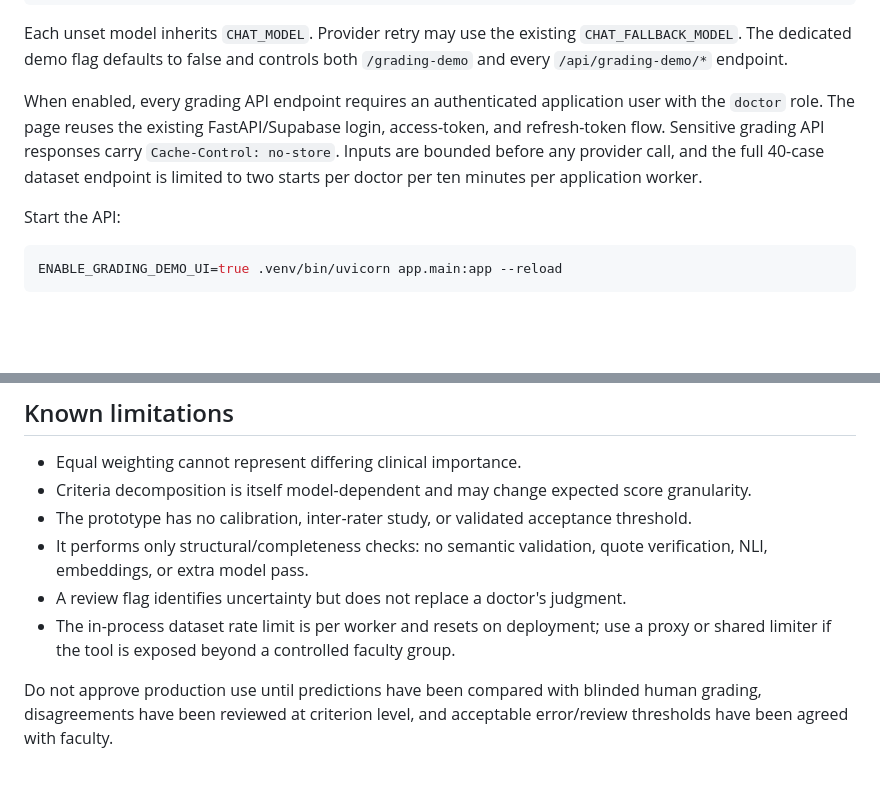
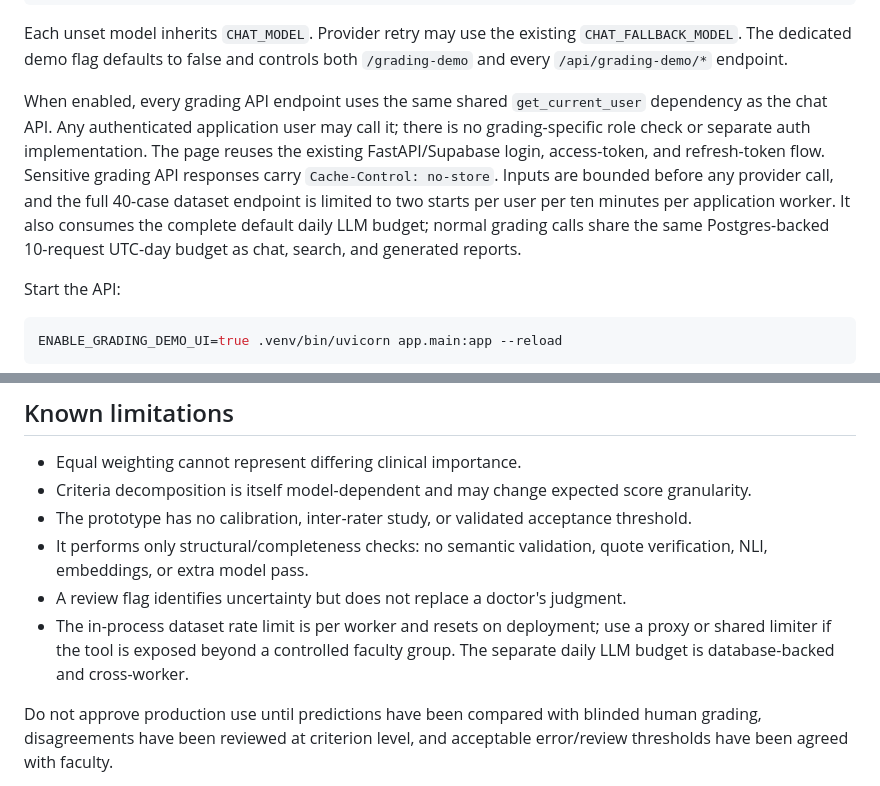
Before and after one commit to tokaM107/Educational-platform---imed, a Markdown page: docs/ESSAY_GRADING_MVP.md, 2 parts joined by grey strips. GitHub-like rendering; blank space fills up the shorter version.

Commit message:
Refactor grading API authentication to use shared user dependency and update rate limits for LLM budget

```diff
--- a/docs/ESSAY_GRADING_MVP.md
+++ b/docs/ESSAY_GRADING_MVP.md
@@ -51,12 +51,16 @@ Each unset model inherits `CHAT_MODEL`. Provider retry may use the existing
 `CHAT_FALLBACK_MODEL`. The dedicated demo flag defaults to false and controls
 both `/grading-demo` and every `/api/grading-demo/*` endpoint.
 
-When enabled, every grading API endpoint requires an authenticated application
-user with the `doctor` role. The page reuses the existing FastAPI/Supabase login,
+When enabled, every grading API endpoint uses the same shared
+`get_current_user` dependency as the chat API. Any authenticated application
+user may call it; there is no grading-specific role check or separate auth
+implementation. The page reuses the existing FastAPI/Supabase login,
 access-token, and refresh-token flow. Sensitive grading API responses carry
 `Cache-Control: no-store`. Inputs are bounded before any provider call, and the
-full 40-case dataset endpoint is limited to two starts per doctor per ten minutes
-per application worker.
+full 40-case dataset endpoint is limited to two starts per user per ten minutes
+per application worker. It also consumes the complete default daily LLM budget;
+normal grading calls share the same Postgres-backed 10-request UTC-day budget as
+chat, search, and generated reports.
 
 Start the API:
 
@@ -95,7 +99,8 @@ created or committed unless an output path is explicitly supplied.
   verification, NLI, embeddings, or extra model pass.
 - A review flag identifies uncertainty but does not replace a doctor's judgment.
 - The in-process dataset rate limit is per worker and resets on deployment; use
-  a proxy or shared limiter if the tool is exposed beyond a controlled faculty group.
+  a proxy or shared limiter if the tool is exposed beyond a controlled faculty
+  group. The separate daily LLM budget is database-backed and cross-worker.
 
 Do not approve production use until predictions have been compared with blinded
 human grading, disagreements have been reviewed at criterion level, and acceptable
```
